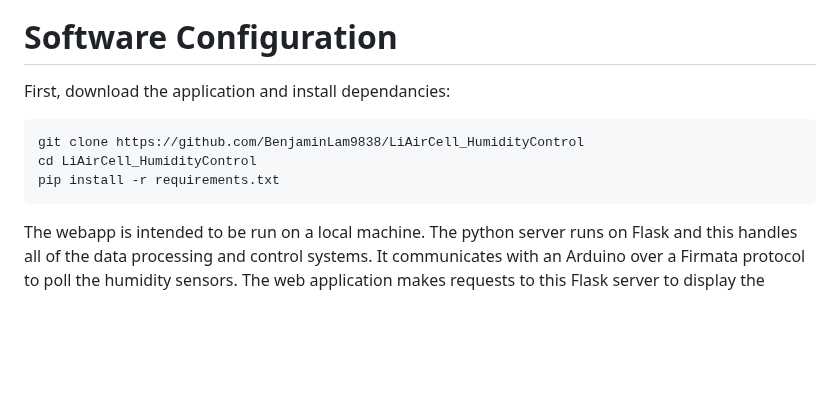
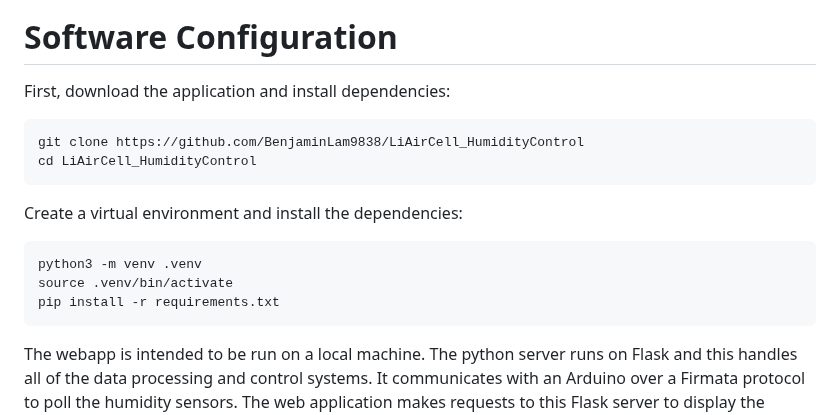
Before and after one commit to BenjaminLam9838/LiAirCell_HumidityControl, a Markdown page: README.md, the part around the change. Rendered like a GitHub page; blank space fills up the shorter version.

````diff
--- a/README.md
+++ b/README.md
@@ -7,12 +7,19 @@ A pure O<sub>2</sub> stream is split between two mass-flow controllers (MFCs) wi
 
 Software Configuration
 ===
-First, download the application and install dependancies:
+First, download the application and install dependencies:
 ```bash
 git clone https://github.com/BenjaminLam9838/LiAirCell_HumidityControl
 cd LiAirCell_HumidityControl
+```
+
+Create a virtual environment and install the dependencies:
+```bash
+python3 -m venv .venv
+source .venv/bin/activate
 pip install -r requirements.txt
 ```
+
 The webapp is intended to be run on a local machine.  The python server runs on Flask and this handles all of the data processing and control systems.  It communicates with an Arduino over a Firmata protocol to poll the humidity sensors.  The web application makes requests to this Flask server to display the relevant information.
 Connection to both MFCs and the sensors is required for the application to function properly.  These are outlined below.
 
````
